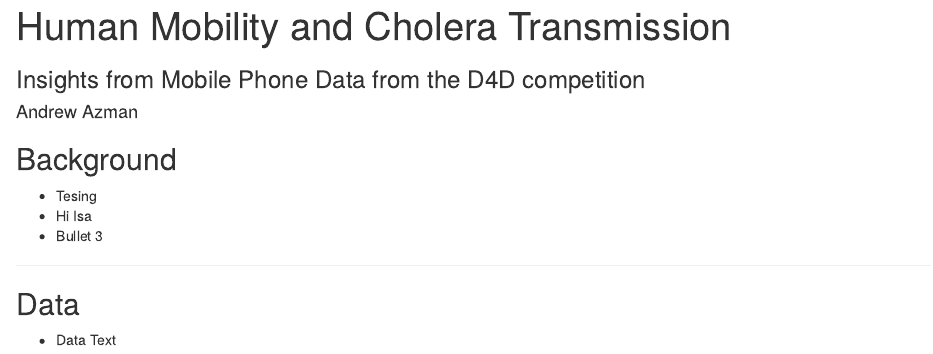
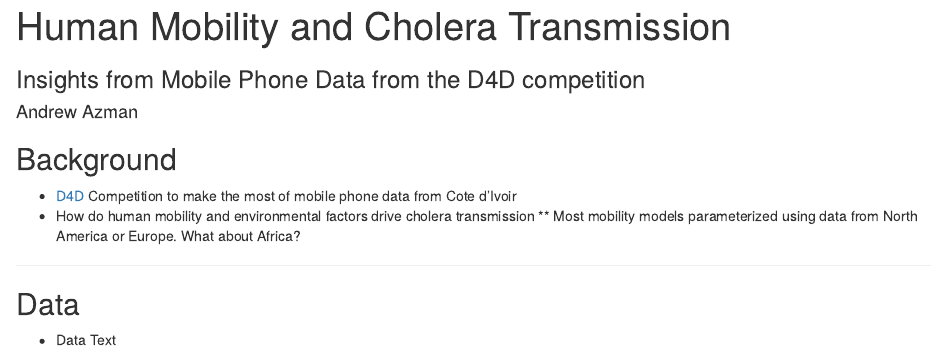
Before and after one commit to scottyaz/d4d_pres, an R Markdown document (index.Rmd): the page in a window 1100 px wide, from its top. Rendered offline with R 4.5, knitr and Pandoc, with nearby package versions.

Commit message:
publishing deck

```diff
--- a/index.Rmd
+++ b/index.Rmd
@@ -12,9 +12,9 @@ mode        : selfcontained # {standalone, draft}
 
 ## Background
 
-* Tesing
-* Hi Isa
-* Bullet 3
+* [D4D](http://d4d.org) Competition to make the most of mobile phone data from Cote d'Ivoir
+* How do human mobility and environmental factors drive cholera transmission
+** Most mobility models parameterized using data from North America or Europe.  What about Africa?
 
 ---
 
```
Also changed, not shown: index.html, index.md.
